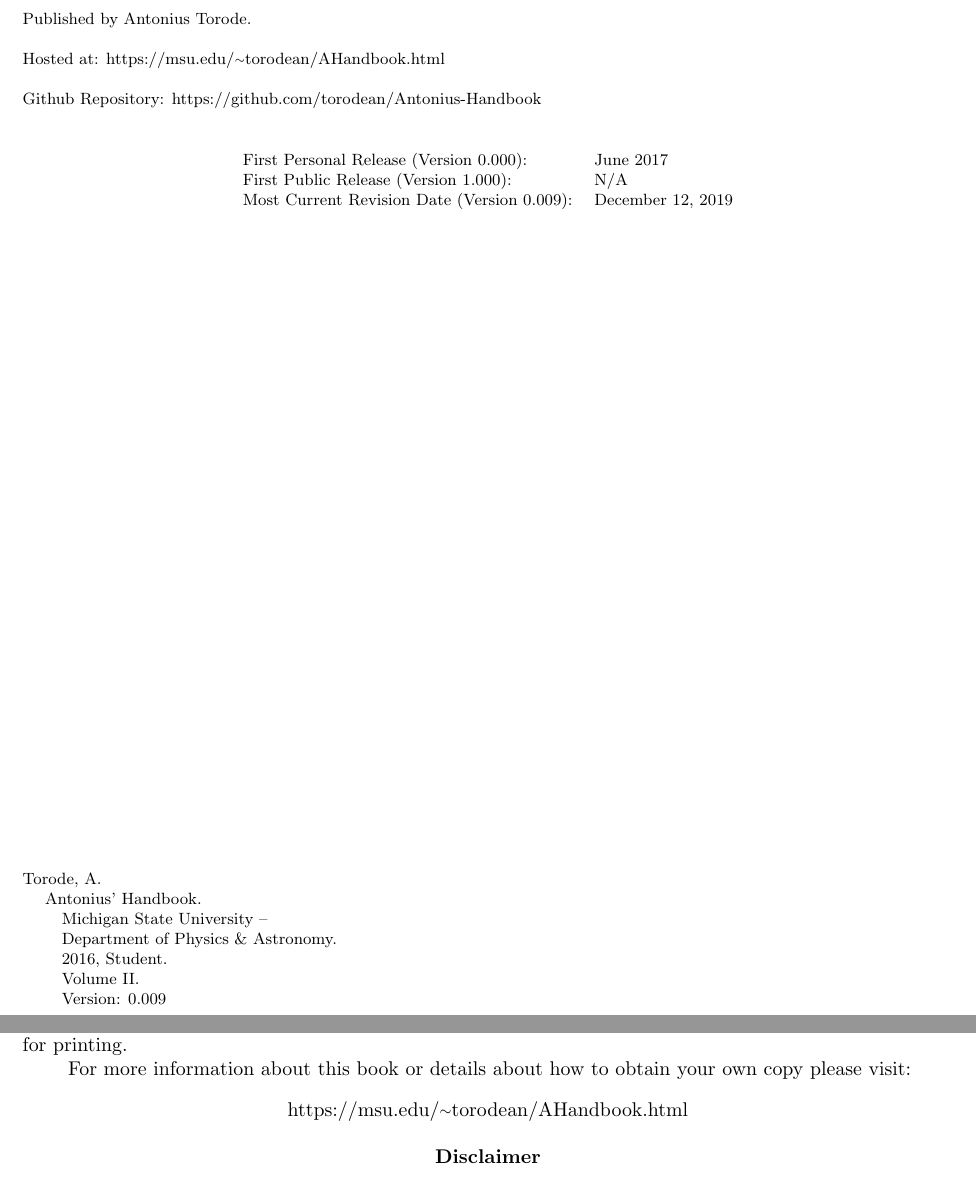
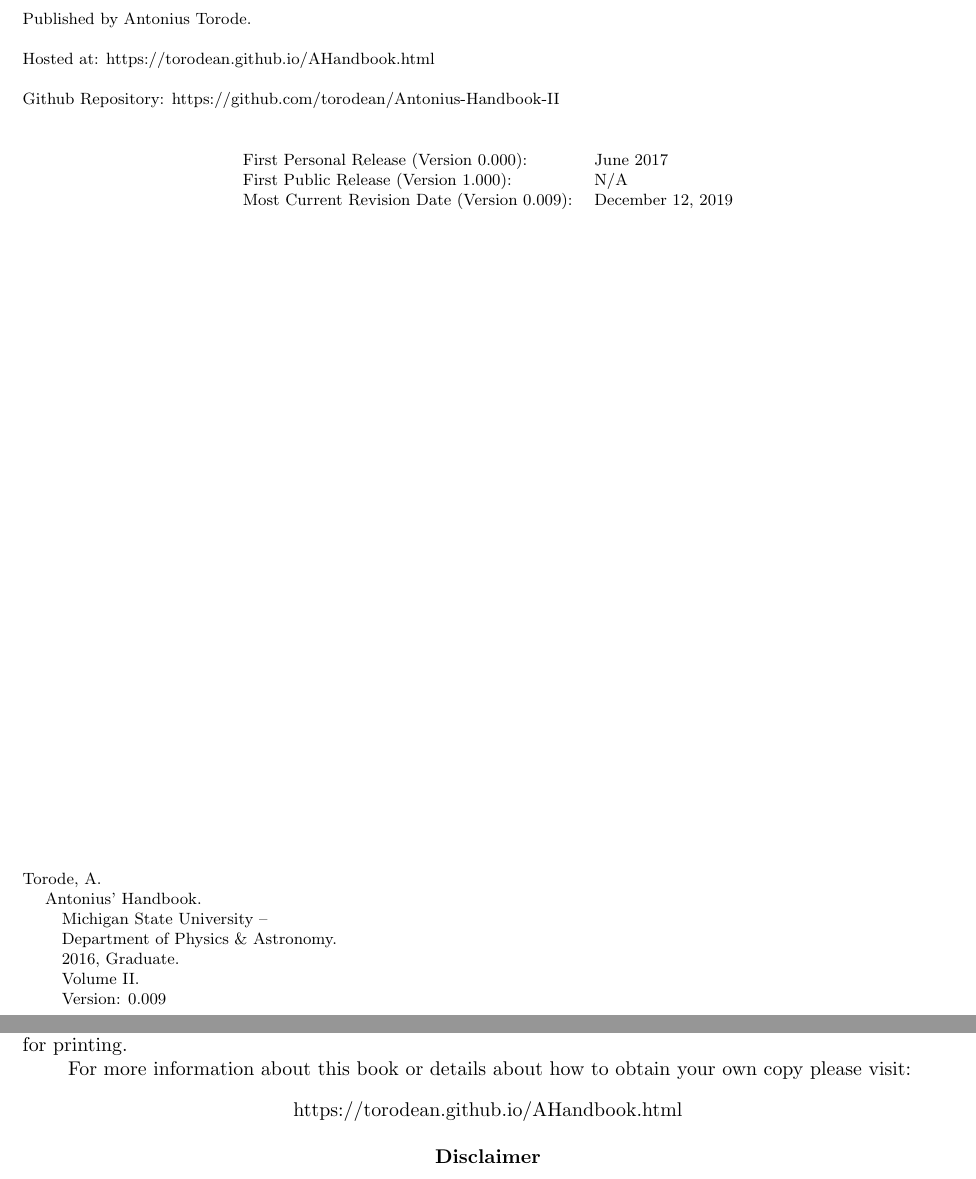
Before and after one commit to torodean/Antonius-Handbook-II, a LaTeX thesis (Volume II Programmers Paradise/Handbook.tex, which reads Volume II Programmers Paradise/Resources/Copywrite.tex, Volume II Programmers Paradise/Resources/Preface.tex): two parts of pages 2 and 3 of 26, joined at a grey line, cut so that both start at the same text. Compiled offline with pdfLaTeX.

Commit message:
Updated links

```diff
--- a/Volume II Programmers Paradise/Resources/Copywrite.tex
+++ b/Volume II Programmers Paradise/Resources/Copywrite.tex
@@ -15,9 +15,9 @@ The current maintainer of this work is: Antonius Torode.
 
 Published by Antonius Torode.
 
-Hosted at: https://msu.edu/{\raise.17ex\hbox{$\scriptstyle\sim$}}torodean/AHandbook.html
+Hosted at: https://torodean.github.io/AHandbook.html
 
-Github Repository: https://github.com/torodean/Antonius-Handbook
+Github Repository: https://github.com/torodean/Antonius-Handbook-II
 
 \begin{center}
 \begin{tabular}{ll}
@@ -33,7 +33,7 @@ Torode, A.\\
 \hspace*{1em} Antonius' Handbook. \\
 \hspace*{2em} Michigan State University -- \\
 \hspace*{2em} Department of Physics \& Astronomy. \\
-\hspace*{2em} 2016, Student. \\
+\hspace*{2em} 2016, Graduate. \\
 \hspace*{2em} Volume II. \\
 \hspace*{2em} Version: \Version
 
--- a/Volume II Programmers Paradise/Resources/Preface.tex
+++ b/Volume II Programmers Paradise/Resources/Preface.tex
@@ -8,7 +8,7 @@ The version number is updated every time the document is distributed, printed, o
 
 For more information about this book or details about how to obtain your own copy please visit:
 \begin{center}
-	https://msu.edu/{\raise.17ex\hbox{$\scriptstyle\sim$}}torodean/AHandbook.html
+	https://torodean.github.io/AHandbook.html
 \end{center}
 \begin{center}
 	\textbf{Disclaimer}
```
Also changed, not shown: README.md, Volume II Programmers Paradise/Handbook.pdf.
